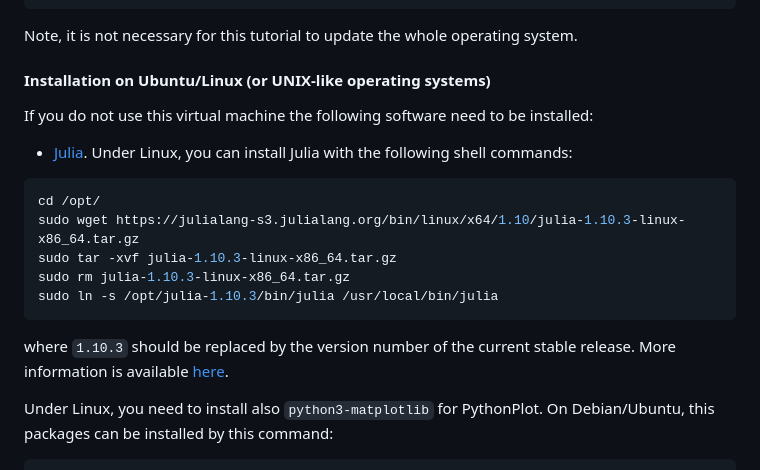
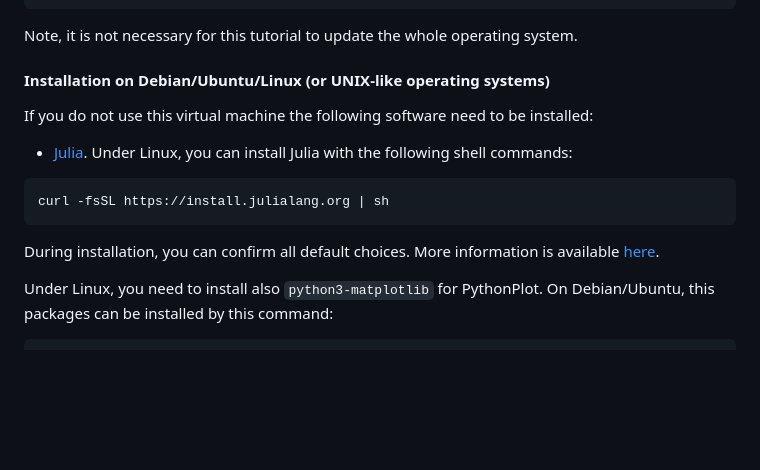
Before and after one commit to Alexander-Barth/ROMS.jl, a Markdown page: docs/src/index.md, the part around the change. GitHub-like rendering; blank space fills up the shorter version.

Commit message:
use juliaup for installation

````diff
--- a/docs/src/index.md
+++ b/docs/src/index.md
@@ -87,21 +87,17 @@ Pkg.update()
 
 Note, it is not necessary for this tutorial to update the whole operating system.
 
-#### Installation on Ubuntu/Linux (or UNIX-like operating systems)
+#### Installation on Debian/Ubuntu/Linux (or UNIX-like operating systems)
 
 If you do not use this virtual machine the following software need to be installed:
 
 * [Julia](https://julialang.org/downloads/). Under Linux, you can install Julia with the following shell commands:
 
 ```bash
-cd /opt/
-sudo wget https://julialang-s3.julialang.org/bin/linux/x64/1.10/julia-1.10.3-linux-x86_64.tar.gz
-sudo tar -xvf julia-1.10.3-linux-x86_64.tar.gz
-sudo rm julia-1.10.3-linux-x86_64.tar.gz
-sudo ln -s /opt/julia-1.10.3/bin/julia /usr/local/bin/julia
+curl -fsSL https://install.julialang.org | sh
 ```
 
-where `1.10.3` should be replaced by the version number of the current stable release.
+During installation, you can confirm all default choices.
 More information is available [here](https://julialang.org/downloads/platform/).
 
 Under Linux, you need to install also `python3-matplotlib` for PythonPlot. On Debian/Ubuntu, this packages can be installed by this command:
````
